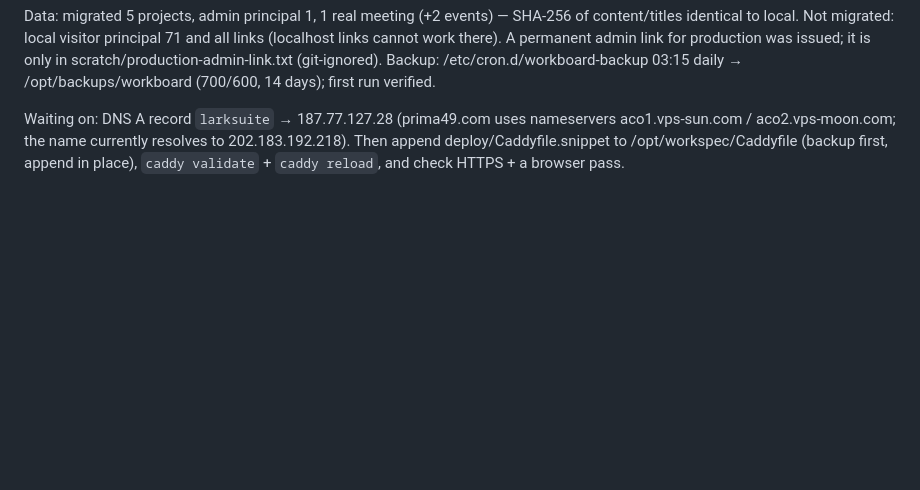
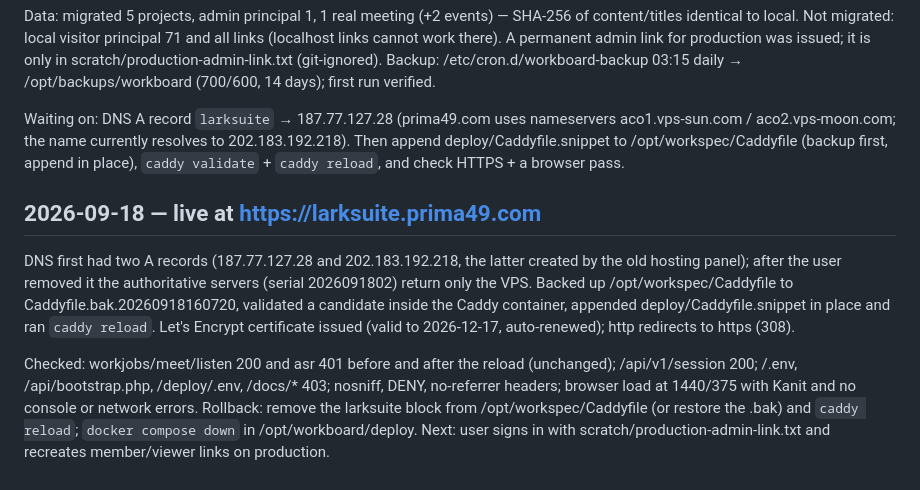
Before and after one commit to PonuoM/larksuite, a Markdown page: docs/WORKLOG.md, the part around the change. GitHub-like rendering; blank space fills up the shorter version.

Commit message:
docs: record production go-live at larksuite.prima49.com
Co-Authored-By: Claude Opus 5 (1M context) <noreply@anthropic.com>

```diff
--- a/docs/WORKLOG.md
+++ b/docs/WORKLOG.md
@@ -88,3 +88,10 @@ Data: migrated 5 projects, admin principal 1, 1 real meeting (+2 events) — SHA
 Backup: /etc/cron.d/workboard-backup 03:15 daily → /opt/backups/workboard (700/600, 14 days); first run verified.
 
 Waiting on: DNS A record `larksuite` → 187.77.127.28 (prima49.com uses nameservers aco1.vps-sun.com / aco2.vps-moon.com; the name currently resolves to 202.183.192.218). Then append deploy/Caddyfile.snippet to /opt/workspec/Caddyfile (backup first, append in place), `caddy validate` + `caddy reload`, and check HTTPS + a browser pass.
+
+## 2026-09-18 — live at https://larksuite.prima49.com
+
+DNS first had two A records (187.77.127.28 and 202.183.192.218, the latter created by the old hosting panel); after the user removed it the authoritative servers (serial 2026091802) return only the VPS. Backed up /opt/workspec/Caddyfile to Caddyfile.bak.20260918160720, validated a candidate inside the Caddy container, appended deploy/Caddyfile.snippet in place and ran `caddy reload`. Let's Encrypt certificate issued (valid to 2026-12-17, auto-renewed); http redirects to https (308).
+
+Checked: workjobs/meet/listen 200 and asr 401 before and after the reload (unchanged); /api/v1/session 200; /.env, /api/bootstrap.php, /deploy/.env, /docs/* 403; nosniff, DENY, no-referrer headers; browser load at 1440/375 with Kanit and no console or network errors. Rollback: remove the larksuite block from /opt/workspec/Caddyfile (or restore the .bak) and `caddy reload`; `docker compose down` in /opt/workboard/deploy.
+Next: user signs in with scratch/production-admin-link.txt and recreates member/viewer links on production.
```
Also changed, not shown: docs/CONTINUATION.md (+3 -0 lines).
